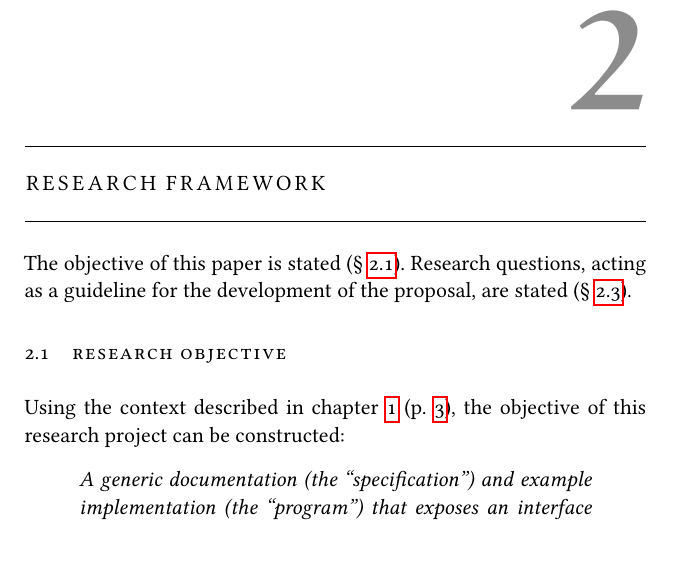
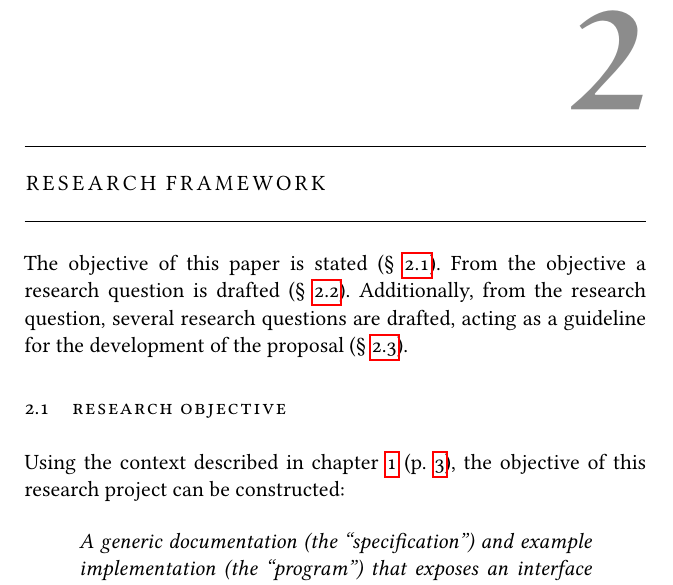
Before and after one commit to wooorm/thesis, a LaTeX thesis (paper.tex, which reads paper/body.tex): part of page 23 of 56, cut so that both start at the same text. The pictures show the PDF file paper.pdf that the author committed with the source.

Commit message:
Fix intro on Research Framework

```diff
--- a/paper/body.tex
+++ b/paper/body.tex
@@ -353,8 +353,11 @@ Foremost of which the time involved in sending data over a network and
 \chapter{Research Framework}\label{research-framework}
 
 The objective of this paper is stated (§~\ref{research-objective}).
-Research questions, acting as a guideline for the development of the
-  proposal, are stated (§~\ref{research-questions}).
+From the objective a research question is drafted
+  (§~\ref{research-question}).
+Additionally, from the research question, several research questions are
+  drafted, acting as a guideline for the development of the proposal
+  (§~\ref{research-questions}).
 
 \section{Research Objective}\label{research-objective}
 
```
Also changed, not shown: paper.pdf.
